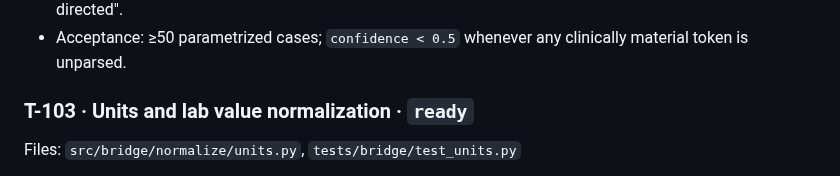
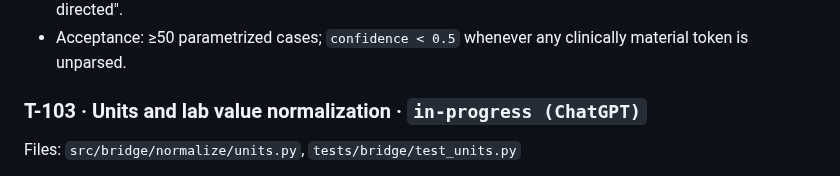
Before and after one commit to rahulshahepic/synthetic-EHR-conversion, a Markdown page: TASKS.md, the part around the change. Rendered like a GitHub page.

Commit message:
T-103: claim units normalization task

```diff
--- a/TASKS.md
+++ b/TASKS.md
@@ -33,7 +33,7 @@ Files: `src/bridge/normalize/sig.py`, `tests/bridge/test_sig.py`
 - Handle Latin abbreviations (`po, bid, tid, qid, qd, qhs, q4-6h, prn, ac, pc, x10d, ud`), fractions (`1/2 tab`, `½`), ranges (`1-2 tabs` → take lower bound value, note in `unparsed`? — document your choice), "as directed".
 - Acceptance: ≥50 parametrized cases; `confidence < 0.5` whenever any clinically material token is unparsed.
 
-### T-103 · Units and lab value normalization · `ready`
+### T-103 · Units and lab value normalization · `in-progress (ChatGPT)`
 Files: `src/bridge/normalize/units.py`, `tests/bridge/test_units.py`
 - `normalize_unit(raw: str) -> str | None` → UCUM (`"mg/dl"`→`"mg/dL"`, `"MEQ/L"`→`"meq/L"`, `"K/uL"`→`"10*3/uL"`, `"%"`, `"mmHg"` → `"mm[Hg]"`, `"F"`→`"[degF]"`, `"lbs"`→`"[lb_av]"`...). Unknown → `None`.
 - `parse_result_value(raw: str) -> ParsedValue` with `kind: "quantity" | "coded" | "string"`, `value: float | None`, `comparator: "<" | "<=" | ">" | ">=" | None`, `code: str | None` (`POS/NEG/DET/ND/TRACE` → `positive/negative/detected/not-detected/trace`), `text: str`.
```
